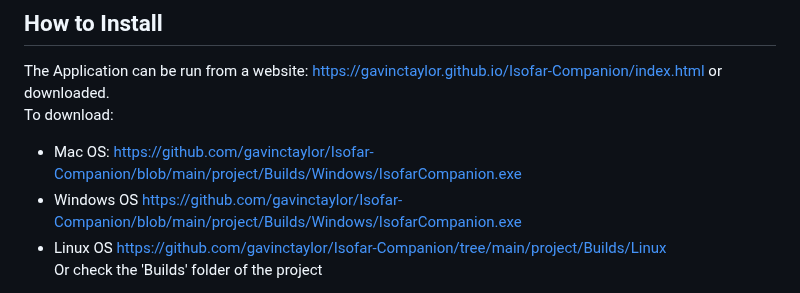
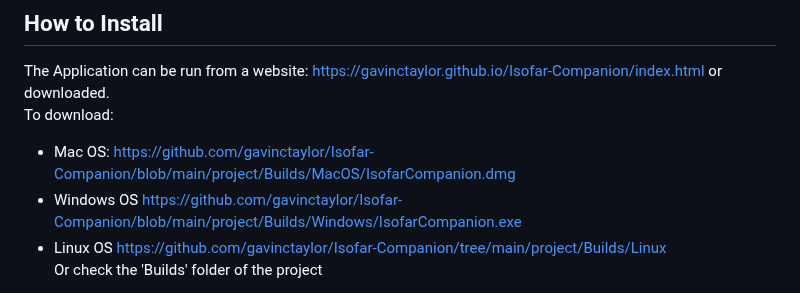
Before and after one commit to night5hade/isofar-companion, a Markdown page: README.md, the part around the change. Rendered like a GitHub page.

```diff
--- a/README.md
+++ b/README.md
@@ -10,7 +10,7 @@ By using this application players can forego using the Enemy Dashboards or Enemy
 
 ## How to Install
 The Application can be run from a website: [https://gavinctaylor.github.io/Isofar-Companion/index.html](https://gavinctaylor.github.io/Isofar-Companion/index.html) or downloaded. <br>To download:
-- Mac OS: [https://github.com/gavinctaylor/Isofar-Companion/blob/main/project/Builds/Windows/IsofarCompanion.exe](here)
+- Mac OS: [https://github.com/gavinctaylor/Isofar-Companion/blob/main/project/Builds/MacOS/IsofarCompanion.dmg](here)
 - Windows OS [https://github.com/gavinctaylor/Isofar-Companion/blob/main/project/Builds/Windows/IsofarCompanion.exe](here)
 - Linux OS [https://github.com/gavinctaylor/Isofar-Companion/tree/main/project/Builds/Linux](here)
 <br>Or check the 'Builds' folder of the project
```
